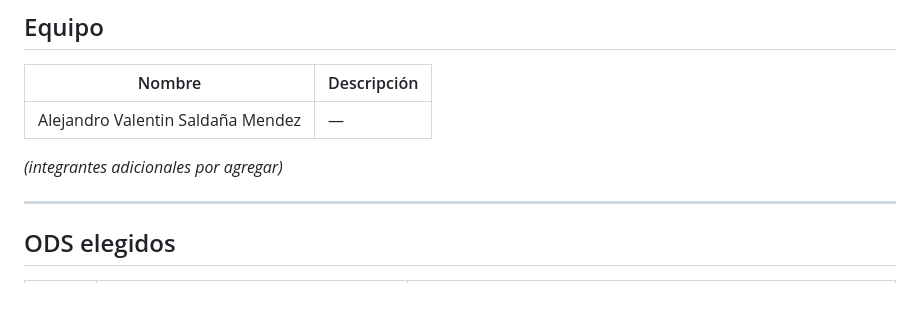
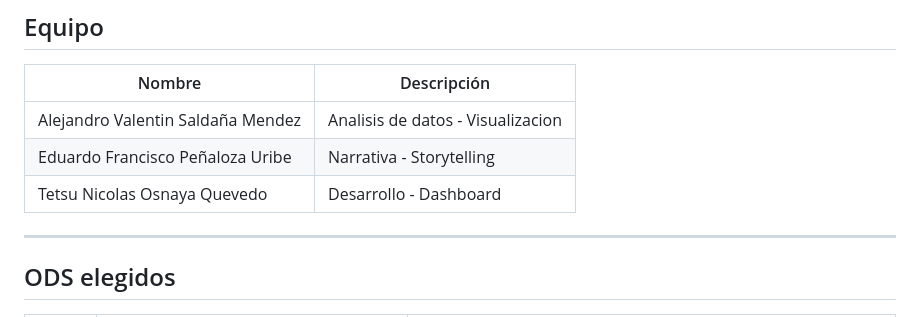
Before and after one commit to alejandro14-hub/EmprendeIA_ods, a Markdown page: README.md, the part around the change. GitHub-like rendering.

Commit message:
Update team member descriptions in README

```diff
--- a/README.md
+++ b/README.md
@@ -9,9 +9,11 @@
 
 | Nombre | Descripción |
 |--------|-------------|
-| Alejandro Valentin Saldaña Mendez | — |
+| Alejandro Valentin Saldaña Mendez | Analisis de datos - Visualizacion |
+| Eduardo Francisco Peñaloza Uribe  | Narrativa - Storytelling          |
+| Tetsu Nicolas Osnaya Quevedo      | Desarrollo - Dashboard           |
 
-*(integrantes adicionales por agregar)*
+
 
 ---
 
```
